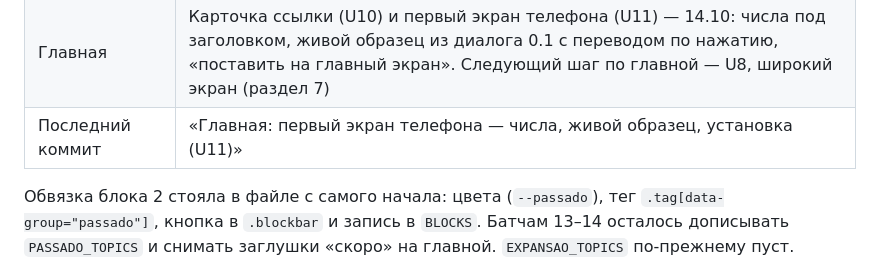
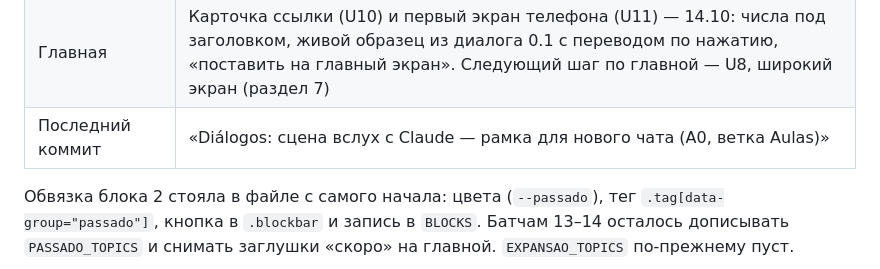
Before and after one commit to StanislavSidorovich/Portuguese, a Markdown page: ROADMAP.md, the part around the change. Rendered like a GitHub page.

Commit message:
ROADMAP: последний коммит — A0
Co-Authored-By: Claude Opus 5.5 <noreply@anthropic.com>

```diff
--- a/ROADMAP.md
+++ b/ROADMAP.md
@@ -60,7 +60,7 @@
 | Leituras | Движок и три ступени лестницы (0.8 / 0.11 / 0.12; 80 / 110 / 168 слов) готовы; дальше R2 — эпизоды 4–5 (раздел 3е) |
 | Aulas | Уроки вслух с Claude вместо курсов (раздел 3ж): A0 — кнопка «Сыграть сцену вслух с Claude» в каждой сцене `Diálogos` (22.10); дальше A1 — планы уроков и правила учителя, Opus |
 | Главная | Карточка ссылки (U10) и первый экран телефона (U11) — 14.10: числа под заголовком, живой образец из диалога 0.1 с переводом по нажатию, «поставить на главный экран». Следующий шаг по главной — U8, широкий экран (раздел 7) |
-| Последний коммит | «Главная: первый экран телефона — числа, живой образец, установка (U11)» |
+| Последний коммит | «Diálogos: сцена вслух с Claude — рамка для нового чата (A0, ветка Aulas)» |
 
 Обвязка блока 2 стояла в файле с самого начала: цвета (`--passado`), тег
 `.tag[data-group="passado"]`, кнопка в `.blockbar` и запись в `BLOCKS`.
```
